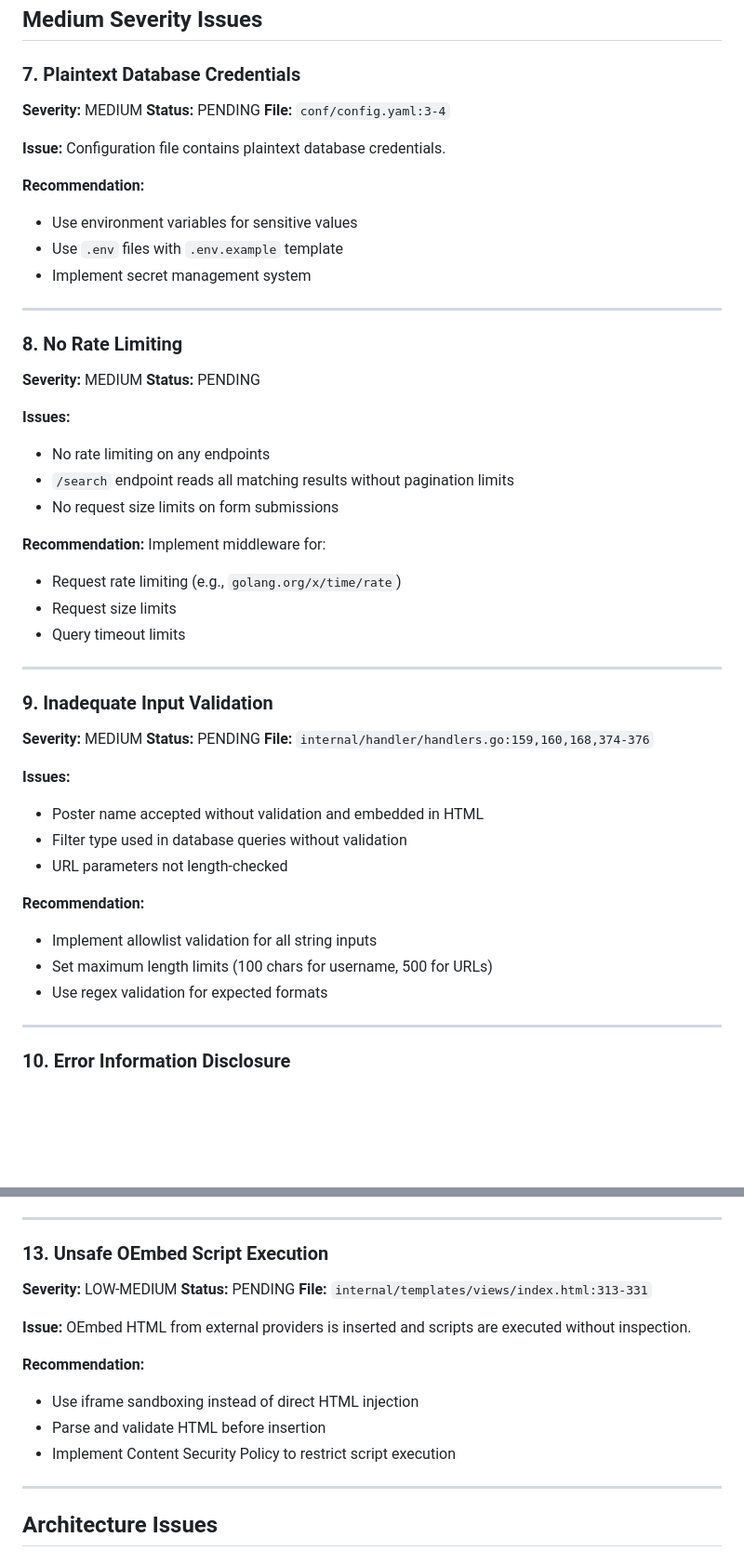
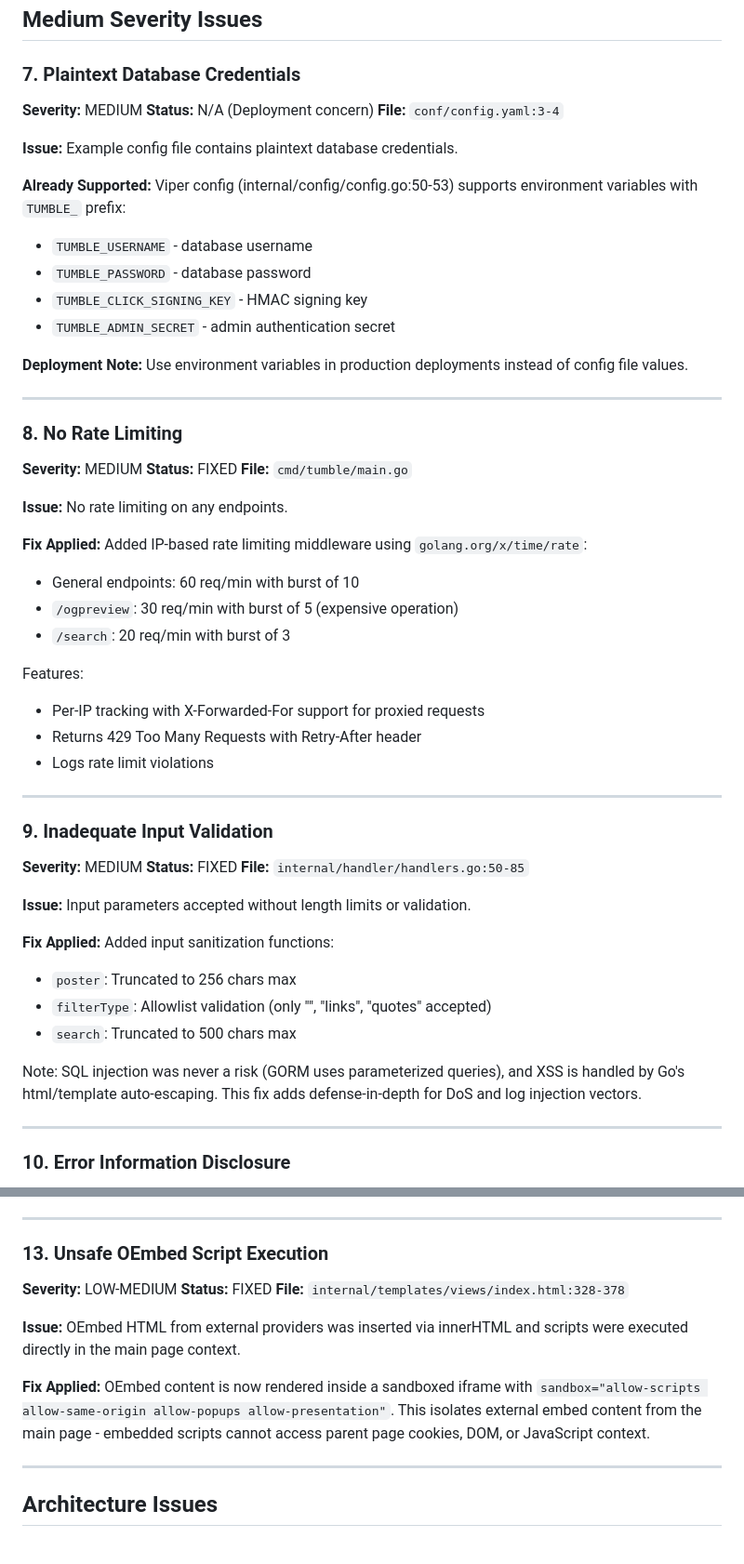
Before and after one commit to websages/tumble, a Markdown page: SECURITY_ASSESSMENT.md, 2 parts joined by grey strips. Shown at 93% size. GitHub-like rendering; blank space fills up the shorter version.

```diff
--- a/SECURITY_ASSESSMENT.md
+++ b/SECURITY_ASSESSMENT.md
@@ -118,48 +116,53 @@ Note: CSP header not yet implemented (requires careful tuning for OEmbed content
 
 ### 7. Plaintext Database Credentials
 **Severity:** MEDIUM
-**Status:** PENDING
+**Status:** N/A (Deployment concern)
 **File:** `conf/config.yaml:3-4`
 
-**Issue:** Configuration file contains plaintext database credentials.
+**Issue:** Example config file contains plaintext database credentials.
 
-**Recommendation:**
-- Use environment variables for sensitive values
-- Use `.env` files with `.env.example` template
-- Implement secret management system
+**Already Supported:** Viper config (internal/config/config.go:50-53) supports environment variables with `TUMBLE_` prefix:
+- `TUMBLE_USERNAME` - database username
+- `TUMBLE_PASSWORD` - database password
+- `TUMBLE_CLICK_SIGNING_KEY` - HMAC signing key
+- `TUMBLE_ADMIN_SECRET` - admin authentication secret
+
+**Deployment Note:** Use environment variables in production deployments instead of config file values.
 
 ---
 
 ### 8. No Rate Limiting
 **Severity:** MEDIUM
-**Status:** PENDING
+**Status:** FIXED
+**File:** `cmd/tumble/main.go`
 
-**Issues:**
-- No rate limiting on any endpoints
-- `/search` endpoint reads all matching results without pagination limits
-- No request size limits on form submissions
+**Issue:** No rate limiting on any endpoints.
 
-**Recommendation:** Implement middleware for:
-- Request rate limiting (e.g., `golang.org/x/time/rate`)
-- Request size limits
-- Query timeout limits
+**Fix Applied:** Added IP-based rate limiting middleware using `golang.org/x/time/rate`:
+- General endpoints: 60 req/min with burst of 10
+- `/ogpreview`: 30 req/min with burst of 5 (expensive operation)
+- `/search`: 20 req/min with burst of 3
+
+Features:
+- Per-IP tracking with X-Forwarded-For support for proxied requests
+- Returns 429 Too Many Requests with Retry-After header
+- Logs rate limit violations
 
 ---
 
 ### 9. Inadequate Input Validation
 **Severity:** MEDIUM
-**Status:** PENDING
-**File:** `internal/handler/handlers.go:159,160,168,374-376`
+**Status:** FIXED
+**File:** `internal/handler/handlers.go:50-85`
 
-**Issues:**
-- Poster name accepted without validation and embedded in HTML
-- Filter type used in database queries without validation
-- URL parameters not length-checked
+**Issue:** Input parameters accepted without length limits or validation.
 
-**Recommendation:**
-- Implement allowlist validation for all string inputs
-- Set maximum length limits (100 chars for username, 500 for URLs)
-- Use regex validation for expected formats
+**Fix Applied:** Added input sanitization functions:
+- `poster`: Truncated to 256 chars max
+- `filterType`: Allowlist validation (only "", "links", "quotes" accepted)
+- `search`: Truncated to 500 chars max
+
+Note: SQL injection was never a risk (GORM uses parameterized queries), and XSS is handled by Go's html/template auto-escaping. This fix adds defense-in-depth for DoS and log injection vectors.
 
 ---
 
@@ -209,15 +212,12 @@ mode: dev
 
 ### 13. Unsafe OEmbed Script Execution
 **Severity:** LOW-MEDIUM
-**Status:** PENDING
-**File:** `internal/templates/views/index.html:313-331`
+**Status:** FIXED
+**File:** `internal/templates/views/index.html:328-378`
 
-**Issue:** OEmbed HTML from external providers is inserted and scripts are executed without inspection.
+**Issue:** OEmbed HTML from external providers was inserted via innerHTML and scripts were executed directly in the main page context.
 
-**Recommendation:**
-- Use iframe sandboxing instead of direct HTML injection
-- Parse and validate HTML before insertion
-- Implement Content Security Policy to restrict script execution
+**Fix Applied:** OEmbed content is now rendered inside a sandboxed iframe with `sandbox="allow-scripts allow-same-origin allow-popups allow-presentation"`. This isolates external embed content from the main page - embedded scripts cannot access parent page cookies, DOM, or JavaScript context.
 
 ---
 
```
Also changed, not shown: other parts of SECURITY_ASSESSMENT.md (+30 -27 lines).
